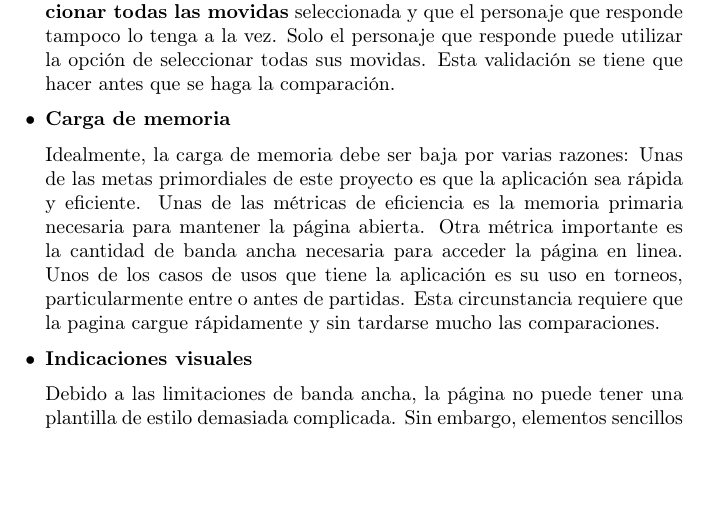
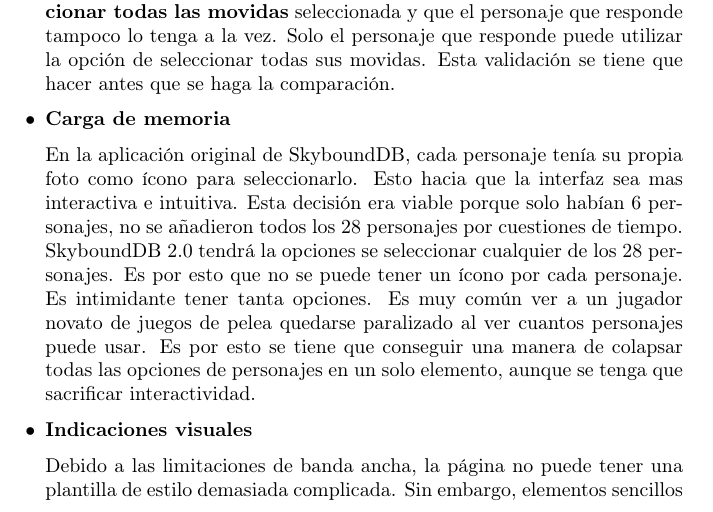
Before and after one commit to aramis-matos/latex_docs, a LaTeX document (main.tex, which reads chapters/aspectos_humanos.tex): part of page 15 of 19, cut so that both start at the same text, the shorter picture padded with empty space. Compiled offline with pdfLaTeX.

Commit message:
fixed memory charge

```diff
--- a/chapters/aspectos_humanos.tex
+++ b/chapters/aspectos_humanos.tex
@@ -92,7 +92,9 @@
     % \item \textbf{Consistencia}
     \item \textbf{Carga de memoria}
 
-    Idealmente, la carga de memoria debe ser baja por varias razones: Unas de las metas primordiales de este proyecto es que la aplicación sea rápida y eficiente. Unas de las métricas de eficiencia es la memoria primaria necesaria para mantener la página abierta. Otra métrica importante es la cantidad de banda ancha necesaria para acceder la página en linea. Unos de los casos de usos que tiene la aplicación es su uso en torneos, particularmente entre o antes de partidas. Esta circunstancia requiere que la pagina cargue rápidamente y sin tardarse mucho las comparaciones.
+    % Idealmente, la carga de memoria debe ser baja por varias razones: Unas de las metas primordiales de este proyecto es que la aplicación sea rápida y eficiente. Unas de las métricas de eficiencia es la memoria primaria necesaria para mantener la página abierta. Otra métrica importante es la cantidad de banda ancha necesaria para acceder la página en linea. Unos de los casos de usos que tiene la aplicación es su uso en torneos, particularmente entre o antes de partidas. Esta circunstancia requiere que la pagina cargue rápidamente y sin tardarse mucho las comparaciones.
+
+    En la aplicación original de SkyboundDB, cada personaje tenía su propia foto como ícono para seleccionarlo. Esto hacia que la interfaz sea mas interactiva e intuitiva. Esta decisión era viable porque solo habían 6 personajes, no se añadieron todos los 28 personajes por cuestiones de tiempo. SkyboundDB 2.0 tendrá la opciones se seleccionar cualquier de los 28 personajes. Es por esto que no se puede tener un ícono por cada personaje. Es intimidante tener tanta opciones. Es muy común ver a un jugador novato de juegos de pelea quedarse paralizado al ver cuantos personajes puede usar. Es por esto se tiene que conseguir una manera de colapsar todas las opciones de personajes en un solo elemento, aunque se tenga que sacrificar interactividad.
 
     \item \textbf{Indicaciones visuales}
 
```
Also changed, not shown: main.pdf, 3 other files.
